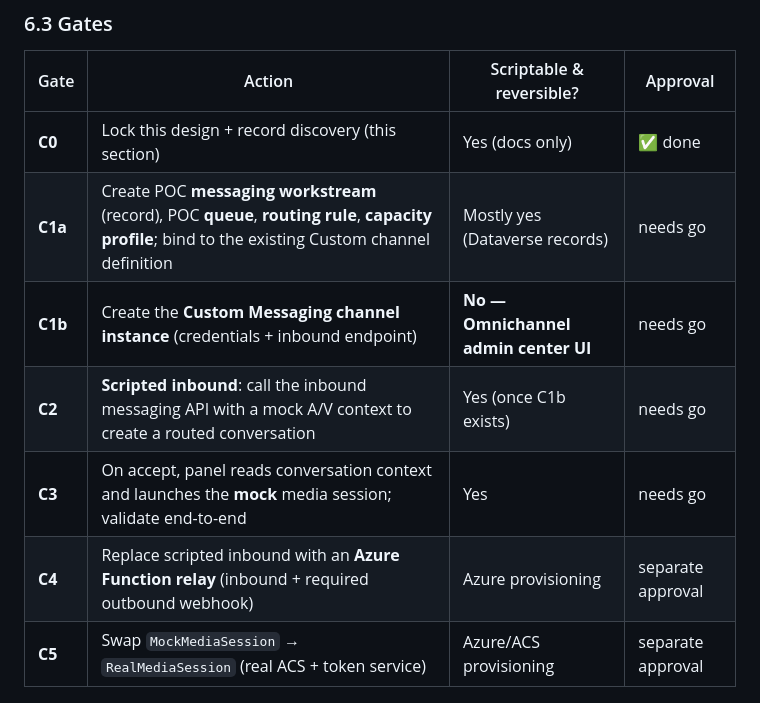
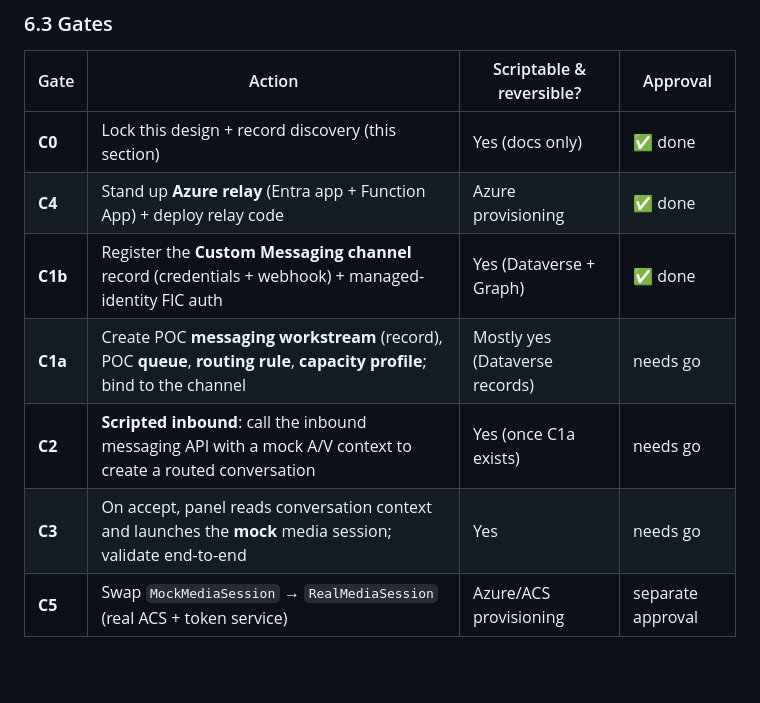
Before and after one commit to alexander-you/dynamics-365-ccaas-audio-video-channel, a Markdown page: docs/d365-workstream-and-channel-strategy.md, the part around one of its changes. Rendered like a GitHub page; blank space fills up the shorter version.

```diff
--- a/docs/d365-workstream-and-channel-strategy.md
+++ b/docs/d365-workstream-and-channel-strategy.md
@@ -165,11 +165,11 @@ flowchart LR
 | Gate | Action | Scriptable & reversible? | Approval |
 |---|---|---|---|
 | **C0** | Lock this design + record discovery (this section) | Yes (docs only) | ✅ done |
-| **C1a** | Create POC **messaging workstream** (record), POC **queue**, **routing rule**, **capacity profile**; bind to the existing Custom channel definition | Mostly yes (Dataverse records) | needs go |
-| **C1b** | Create the **Custom Messaging channel instance** (credentials + inbound endpoint) | **No — Omnichannel admin center UI** | needs go |
-| **C2** | **Scripted inbound**: call the inbound messaging API with a mock A/V context to create a routed conversation | Yes (once C1b exists) | needs go |
+| **C4** | Stand up **Azure relay** (Entra app + Function App) + deploy relay code | Azure provisioning | ✅ done |
+| **C1b** | Register the **Custom Messaging channel** record (credentials + webhook) + managed-identity FIC auth | Yes (Dataverse + Graph) | ✅ done |
+| **C1a** | Create POC **messaging workstream** (record), POC **queue**, **routing rule**, **capacity profile**; bind to the channel | Mostly yes (Dataverse records) | needs go |
+| **C2** | **Scripted inbound**: call the inbound messaging API with a mock A/V context to create a routed conversation | Yes (once C1a exists) | needs go |
 | **C3** | On accept, panel reads conversation context and launches the **mock** media session; validate end-to-end | Yes | needs go |
-| **C4** | Replace scripted inbound with an **Azure Function relay** (inbound + required outbound webhook) | Azure provisioning | separate approval |
 | **C5** | Swap `MockMediaSession` → `RealMediaSession` (real ACS + token service) | Azure/ACS provisioning | separate approval |
 
 ### 6.4 Open decision (blocks C1b/C2)
```
Also changed, not shown: other parts of docs/d365-workstream-and-channel-strategy.md (+20 -0 lines).
